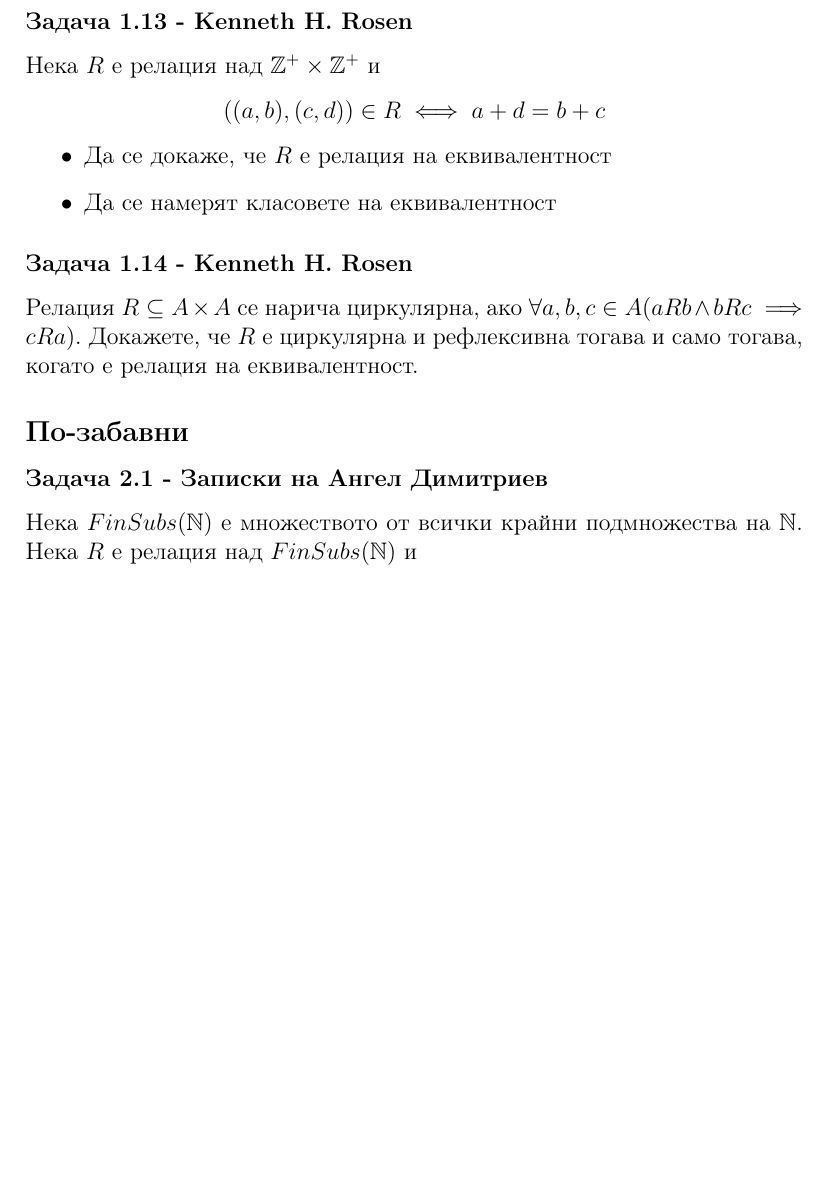
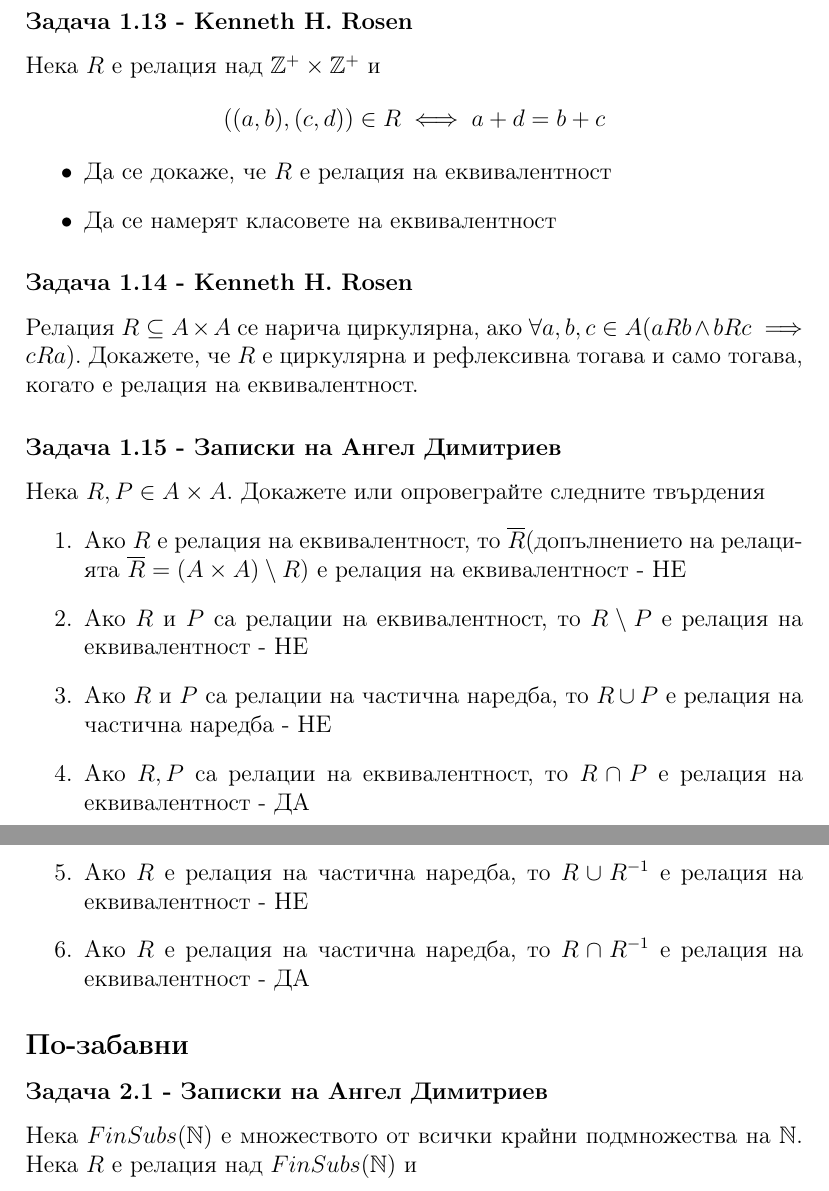
Before and after one commit to StoyanMalinin/SeminarNotes, a LaTeX document (Дискретни структури/3. Функции и релации/релации.tex): part of page 3 of 4 before the commit and two parts of pages 3 and 4 of 5 after it, the two joined at a grey line, cut so that both start at the same text, the shorter picture padded with empty space. Compiled offline with pdfLaTeX.

Commit message:
added more relations problems

```diff
--- a/Дискретни структури/3. Функции и релации/релации.tex
+++ b/Дискретни структури/3. Функции и релации/релации.tex
@@ -93,6 +93,18 @@ $\forall (X, Y) \in 2^A \times 2^A: (X, Y) \in R \iff |X| \leq |Y|$
 Релация $R \subseteq A \times A$ се нарича циркулярна, ако $\forall a, b, c \in A(aRb \land bRc \implies cRa)$.
 Докажете, че $R$ е циркулярна и рефлексивна тогава и само тогава, когато е релация на еквивалентност.
 
+\subsubsection*{Задача 1.15 - Записки на Ангел Димитриев}
+Нека $R, P \in A \times A$.
+Докажете или опровеграйте следните твърдения
+\begin{enumerate}
+    \item Ако $R$ е релация на еквивалентност, то $\overline{R}$(допълнението на релацията $\overline{R} = (A \times A) \setminus R$) е релация на еквивалентност - НЕ
+    \item Ако $R$ и $P$ са релации на еквивалентност, то $R \setminus P$ е релация на еквивалентност - НЕ
+    \item Ако $R$ и $P$ са релации на частична наредба, то $R \cup P$ е релация на частична наредба - НЕ
+    \item Ако $R, P$ са релации на еквивалентност, то $R \cap P$ е релация на еквивалентност - ДА
+    \item Ако $R$ е релация на частична наредба, то $R \cup R^{-1}$ е релация на еквивалентност - НЕ
+    \item Ако $R$ е релация на частична наредба, то $R \cap R^{-1}$ е релация на еквивалентност - ДА
+\end{enumerate}
+
 \subsection*{По-забавни}
 \subsubsection*{Задача 2.1 - Записки на Ангел Димитриев}
 Нека $FinSubs(\mathbb{N})$ е множеството от всички крайни подмножества на $\mathbb{N}$. Нека $R$ e релация над $FinSubs(\mathbb{N})$ и
```
Also changed, not shown: Дискретни структури/3. Функции и релации/релации.pdf.
